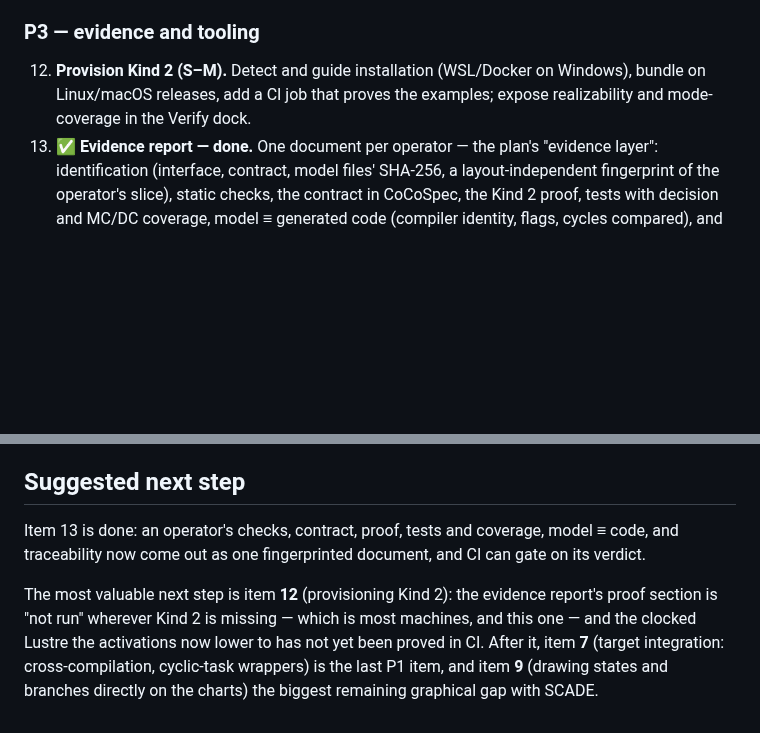
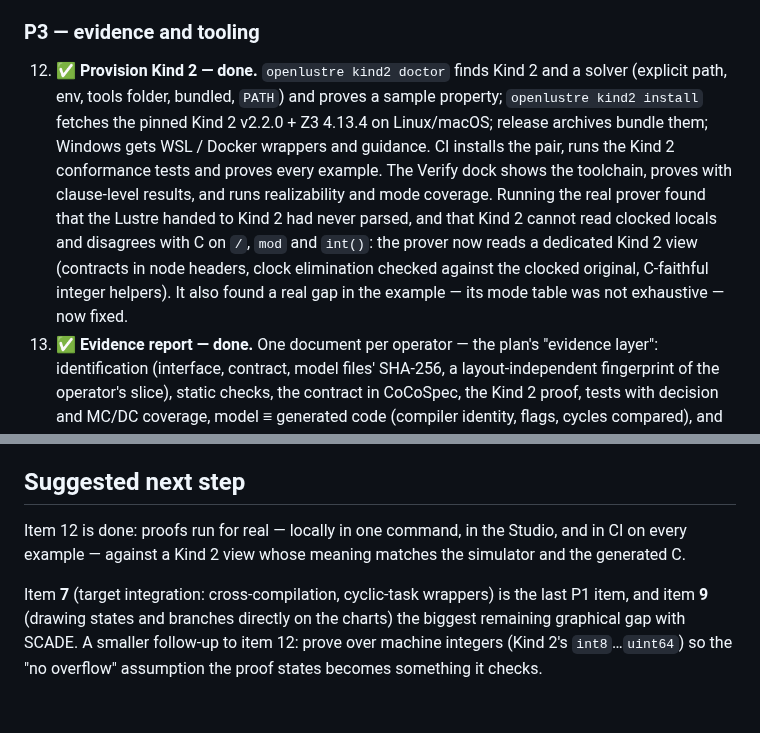
Before and after one commit to Shepherdhunt/OpenLustreStudio, a Markdown page: docs/scade-parity-roadmap.md, 2 parts joined by grey strips. Rendered like a GitHub page; blank space fills up the shorter version.

```diff
--- a/docs/scade-parity-roadmap.md
+++ b/docs/scade-parity-roadmap.md
@@ -186,9 +186,20 @@ Sizes: **S** ≈ a session, **M** ≈ 2–3 sessions, **L** ≈ 4+.
 
 ### P3 — evidence and tooling
 
-12. **Provision Kind 2 (S–M).** Detect and guide installation (WSL/Docker on
-    Windows), bundle on Linux/macOS releases, add a CI job that proves the
-    examples; expose realizability and mode-coverage in the Verify dock.
+12. ✅ **Provision Kind 2 — done.** `openlustre kind2 doctor` finds Kind 2
+    and a solver (explicit path, env, tools folder, bundled, `PATH`) and
+    proves a sample property; `openlustre kind2 install` fetches the pinned
+    Kind 2 v2.2.0 + Z3 4.13.4 on Linux/macOS; release archives bundle them;
+    Windows gets WSL / Docker wrappers and guidance. CI installs the pair,
+    runs the Kind 2 conformance tests and proves every example. The Verify
+    dock shows the toolchain, proves with clause-level results, and runs
+    realizability and mode coverage. Running the real prover found that the
+    Lustre handed to Kind 2 had never parsed, and that Kind 2 cannot read
+    clocked locals and disagrees with C on `/`, `mod` and `int()`: the
+    prover now reads a dedicated Kind 2 view (contracts in node headers,
+    clock elimination checked against the clocked original, C-faithful
+    integer helpers). It also found a real gap in the example — its mode
+    table was not exhaustive — now fixed.
 13. ✅ **Evidence report — done.** One document per operator — the plan's
     "evidence layer": identification (interface, contract, model files'
     SHA-256, a layout-independent fingerprint of the operator's slice),
@@ -210,14 +221,12 @@ Sizes: **S** ≈ a session, **M** ≈ 2–3 sessions, **L** ≈ 4+.
 
 ## Suggested next step
 
-Item 13 is done: an operator's checks, contract, proof, tests and coverage,
-model ≡ code, and traceability now come out as one fingerprinted document,
-and CI can gate on its verdict.
+Item 12 is done: proofs run for real — locally in one command, in the
+Studio, and in CI on every example — against a Kind 2 view whose meaning
+matches the simulator and the generated C.
 
-The most valuable next step is item **12** (provisioning Kind 2): the
-evidence report's proof section is "not run" wherever Kind 2 is missing —
-which is most machines, and this one — and the clocked Lustre the
-activations now lower to has not yet been proved in CI. After it, item **7**
-(target integration: cross-compilation, cyclic-task wrappers) is the last P1
-item, and item **9** (drawing states and branches directly on the charts)
-the biggest remaining graphical gap with SCADE.
+Item **7** (target integration: cross-compilation, cyclic-task wrappers) is
+the last P1 item, and item **9** (drawing states and branches directly on the
+charts) the biggest remaining graphical gap with SCADE. A smaller follow-up
+to item 12: prove over machine integers (Kind 2's `int8`…`uint64`) so the
+"no overflow" assumption the proof states becomes something it checks.
```
Also changed, not shown: README.md (+34 -4 lines), apps/studio_ui/README.md (+14 -0 lines), docs/screenshots/12-kind2.png (added), 13 other files.
